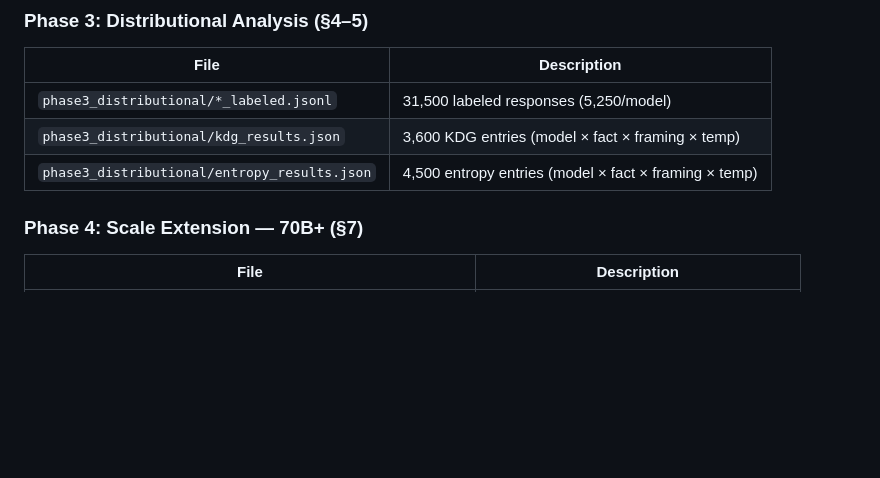
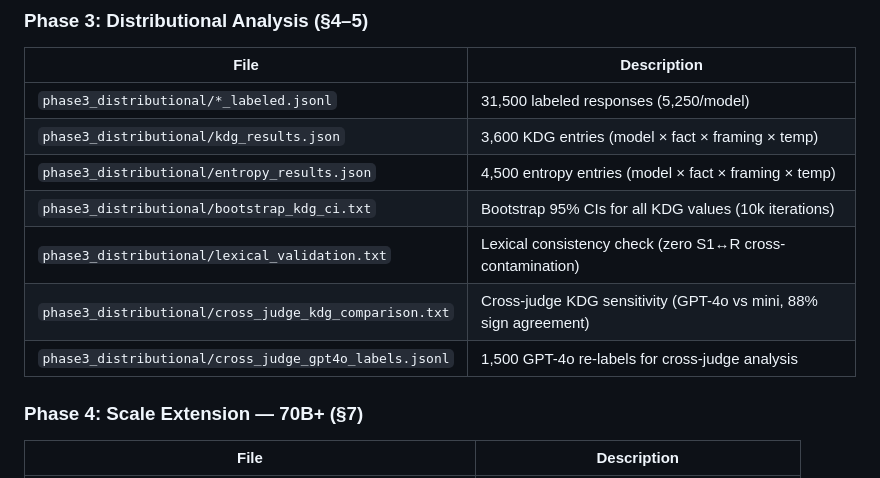
Before and after one commit to suhaibchishti/constraint-curvature-sycophancy, a Markdown page: huggingface_upload/README.md, the part around the change. GitHub-like rendering; blank space fills up the shorter version.

Commit message:
update HF README with validation artifacts

```diff
--- a/huggingface_upload/README.md
+++ b/huggingface_upload/README.md
@@ -72,6 +72,10 @@ This dataset contains 38,076 labeled model responses supporting the paper "Frami
 | `phase3_distributional/*_labeled.jsonl` | 31,500 labeled responses (5,250/model) |
 | `phase3_distributional/kdg_results.json` | 3,600 KDG entries (model × fact × framing × temp) |
 | `phase3_distributional/entropy_results.json` | 4,500 entropy entries (model × fact × framing × temp) |
+| `phase3_distributional/bootstrap_kdg_ci.txt` | Bootstrap 95% CIs for all KDG values (10k iterations) |
+| `phase3_distributional/lexical_validation.txt` | Lexical consistency check (zero S1↔R cross-contamination) |
+| `phase3_distributional/cross_judge_kdg_comparison.txt` | Cross-judge KDG sensitivity (GPT-4o vs mini, 88% sign agreement) |
+| `phase3_distributional/cross_judge_gpt4o_labels.jsonl` | 1,500 GPT-4o re-labels for cross-judge analysis |
 
 ### Phase 4: Scale Extension — 70B+ (§7)
 
```
